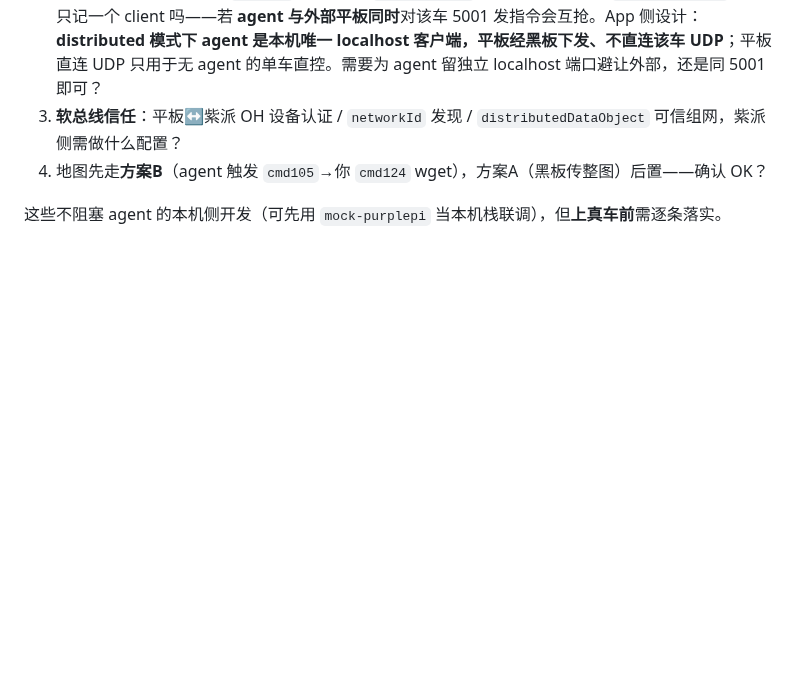
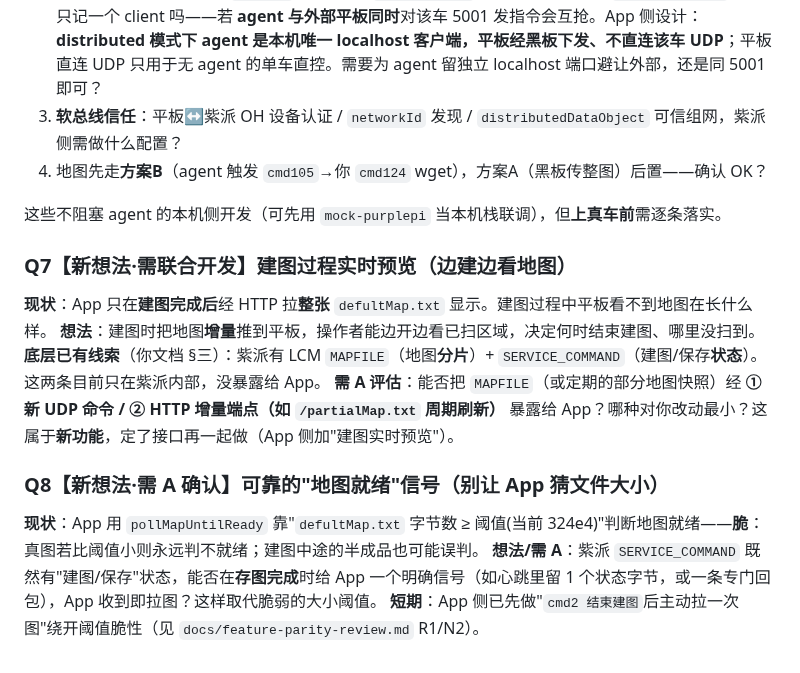
Before and after one commit to Drahann/OpenHarmonyCar, a Markdown page: contracts/integration-qa.md, the part around the change. Drawn GitHub-style; blank space fills up the shorter version.

```diff
--- a/contracts/integration-qa.md
+++ b/contracts/integration-qa.md
@@ -84,3 +84,16 @@ App 侧新立项**车载轻 agent**（无界面 ArkTS 节点，常驻紫派，
 4. 地图先走**方案B**（agent 触发 `cmd105`→你 `cmd124` wget），方案A（黑板传整图）后置——确认 OK？
 
 这些不阻塞 agent 的本机侧开发（可先用 `mock-purplepi` 当本机栈联调），但**上真车前**需逐条落实。
+
+### Q7【新想法·需联合开发】建图过程实时预览（边建边看地图）
+
+**现状**：App 只在**建图完成后**经 HTTP 拉**整张** `defultMap.txt` 显示。建图过程中平板看不到地图在长什么样。
+**想法**：建图时把地图**增量**推到平板，操作者能边开边看已扫区域，决定何时结束建图、哪里没扫到。
+**底层已有线索**（你文档 §三）：紫派有 LCM `MAPFILE`（地图**分片**）+ `SERVICE_COMMAND`（建图/保存**状态**）。这两条目前只在紫派内部，没暴露给 App。
+**需 A 评估**：能否把 `MAPFILE`（或定期的部分地图快照）经 **① 新 UDP 命令 / ② HTTP 增量端点（如 `/partialMap.txt` 周期刷新）** 暴露给 App？哪种对你改动最小？这属于**新功能**，定了接口再一起做（App 侧加"建图实时预览"）。
+
+### Q8【新想法·需 A 确认】可靠的"地图就绪"信号（别让 App 猜文件大小）
+
+**现状**：App 用 `pollMapUntilReady` 靠"`defultMap.txt` 字节数 ≥ 阈值(当前 324e4)"判断地图就绪——**脆**：真图若比阈值小则永远判不就绪；建图中途的半成品也可能误判。
+**想法/需 A**：紫派 `SERVICE_COMMAND` 既然有"建图/保存"状态，能否在**存图完成**时给 App 一个明确信号（如心跳里留 1 个状态字节，或一条专门回包），App 收到即拉图？这样取代脆弱的大小阈值。
+**短期**：App 侧已先做"`cmd2 结束建图`后主动拉一次图"绕开阈值脆性（见 `docs/feature-parity-review.md` R1/N2）。
```
Also changed, not shown: docs/feature-parity-review.md (added, +87 -0 lines), docs/operation-guide.md (added, +78 -0 lines).
